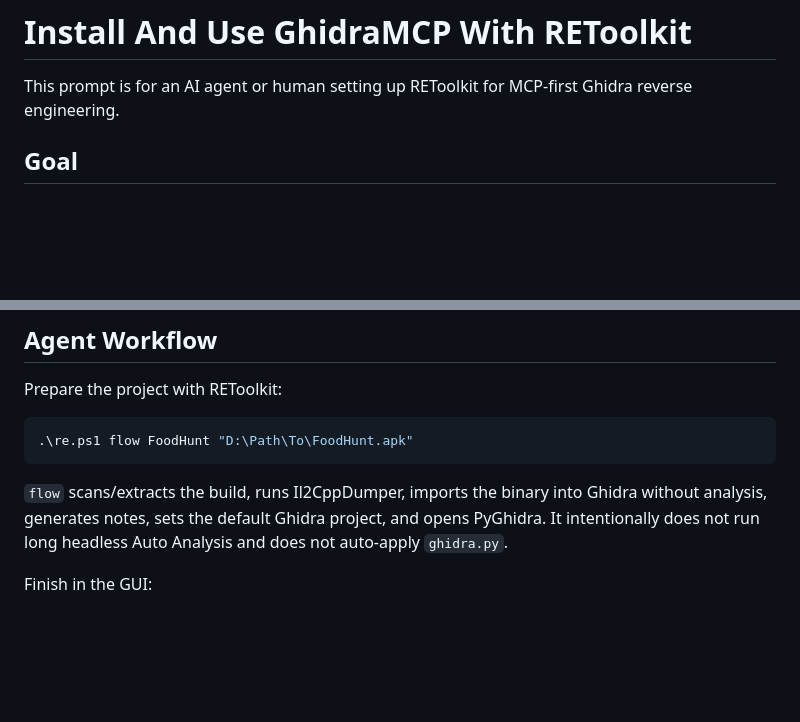
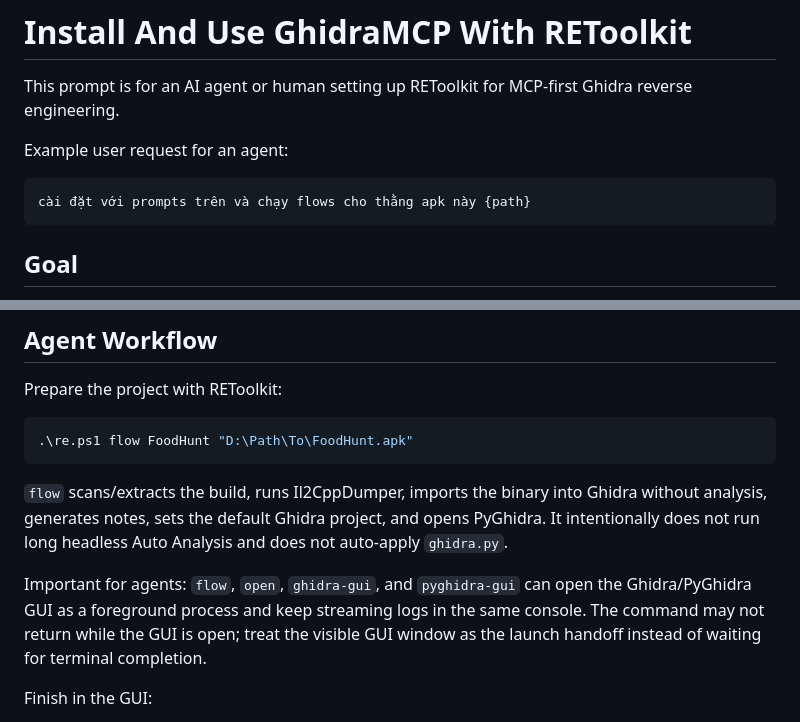
Before and after one commit to Vuxz123/REToolkit, a Markdown page: prompts/install-ghidra-skill.md, 2 parts joined by grey strips. Rendered like a GitHub page; blank space fills up the shorter version.

Commit message:
Add agent guidance for GUI commands
Document behavior of GUI-opening commands (`flow`, `open`, `ghidra-gui`, `pyghidra-gui`) that run as foreground processes with streaming logs. Added agent notes to README and prompt documentation explaining that these commands may not return while the GUI is open, and that the visible GUI window should be treated as the launch handoff. Includes example user request in Vietnamese.

````diff
--- a/prompts/install-ghidra-skill.md
+++ b/prompts/install-ghidra-skill.md
@@ -2,6 +2,12 @@
 
 This prompt is for an AI agent or human setting up REToolkit for MCP-first
 Ghidra reverse engineering.
+
+Example user request for an agent:
+
+```text
+cài đặt với prompts trên và chạy flows cho thằng apk này {path}
+```
 
 ## Goal
 
@@ -166,6 +172,12 @@ Ghidra without analysis, generates notes, sets the default Ghidra project, and
 opens PyGhidra. It intentionally does not run long headless Auto Analysis and
 does not auto-apply `ghidra.py`.
 
+Important for agents: `flow`, `open`, `ghidra-gui`, and `pyghidra-gui` can
+open the Ghidra/PyGhidra GUI as a foreground process and keep streaming logs in
+the same console. The command may not return while the GUI is open; treat the
+visible GUI window as the launch handoff instead of waiting for terminal
+completion.
+
 Finish in the GUI:
 
 1. Open the imported program.
````
Also changed, not shown: README.md (+5 -0 lines).
